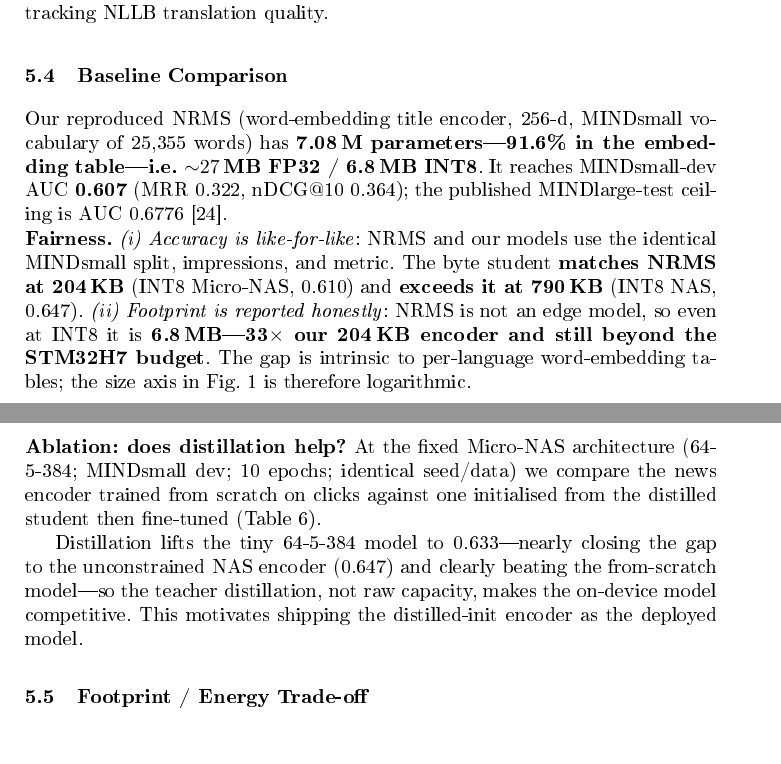
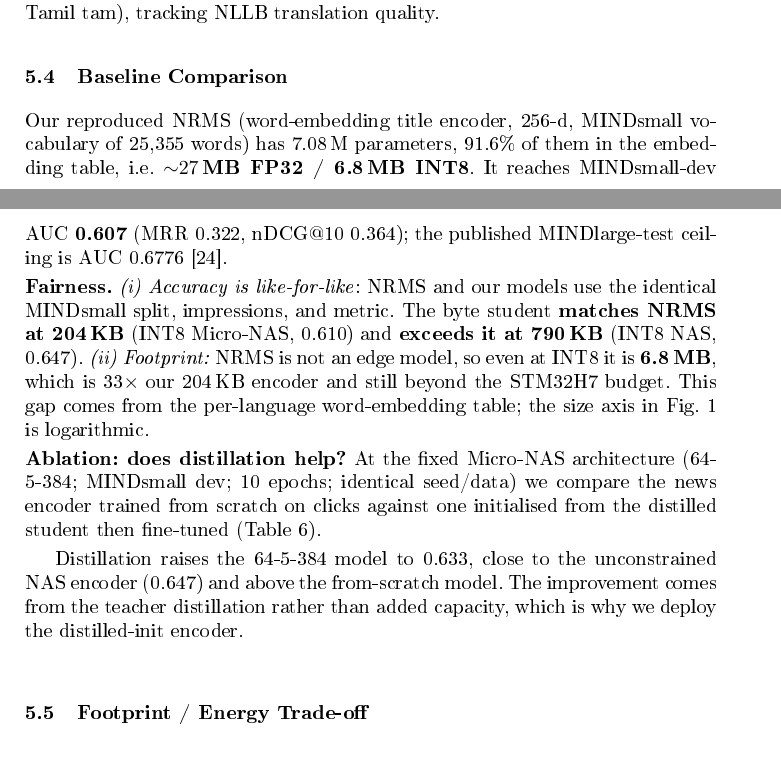
Before and after one commit to SepehrMohammady/MIND-Edge-Recommender, a LaTeX paper (paper/paper.tex): two parts of pages 6 and 7 of 10, joined at a grey line, cut so that both start at the same text. The pictures show the PDF file paper/paper.pdf that the author committed with the source.

Commit message:
Fix frame overflows; humanize prose
- layout: breakable arrow chain (abstract) and slash lists (conclusion);
  Table 2 -> tabularx; results matrix -> resizebox; \emergencystretch 3em.
  No remaining overfull boxes >=5pt (abstract / Table 2 / conclusion now fit)
- humanize: remove em-dash-heavy and promotional phrasing (e.g. "reported
  honestly", "dissolving the memory wall", "the very component we remove",
  "nearly closing the gap"); plainer, pre-LLM-style wording

```diff
--- a/paper/paper.tex
+++ b/paper/paper.tex
@@ -46,3 +48,5 @@ under 2\,MB. We study three architecture-search regimes---\textbf{NAS},
 three precisions (\textbf{FP32\,/\,INT8\,/\,Binary}), reporting a full matrix
 of ranking quality (AUC, MRR, nDCG@5/10 on MIND) against \textbf{flash
 footprint, RAM, and energy} targeting an
+RTX~5070 $\to$ Raspberry~Pi~5 $\to$ STM32H7 path (laptop-measured; on-device
+boards are future work). INT8 Micro-NAS reaches \textbf{0.610} AUC at \textbf{204\,KB}, matching
@@ -51,5 +53,5 @@ on-device boards are future work). INT8 Micro-NAS reaches \textbf{0.610} AUC at
 a full NRMS word-embedding baseline (0.607) at a fraction of the
-size---while unconstrained INT8 NAS reaches \textbf{0.647} AUC at 790\,KB
+size, while unconstrained INT8 NAS reaches \textbf{0.647} AUC at 790\,KB
 (+0.04 over NRMS, with no vocabulary table and full multilingual coverage);
 binarization cuts the footprint to \textbf{186--239\,KB} at 0.52--0.55 AUC.
 We release the full pipeline and exportable cold-start prior and content
@@ -392,19 +394,18 @@ tracking NLLB translation quality.
 \subsection{Baseline Comparison}
 
 Our reproduced NRMS (word-embedding title encoder, 256-d, MINDsmall vocabulary of
-25{,}355 words) has \textbf{7.08\,M parameters---91.6\% in the embedding
-table---i.e.\ ${\sim}27$\,MB FP32 / 6.8\,MB INT8}. It reaches MINDsmall-dev AUC
+25{,}355 words) has 7.08\,M parameters, 91.6\% of them in the embedding table,
+i.e.\ \textbf{${\sim}27$\,MB FP32 / 6.8\,MB INT8}. It reaches MINDsmall-dev AUC
 \textbf{0.607} (MRR 0.322, nDCG@10 0.364); the published MINDlarge-test ceiling is
 AUC 0.6776~\cite{wu2020mind}.
 
 \noindent\textbf{Fairness.} \emph{(i)~Accuracy is like-for-like}: NRMS and our
 models use the identical MINDsmall split, impressions, and metric. The byte
 student \textbf{matches NRMS at 204\,KB} (INT8 Micro-NAS, 0.610) and
-\textbf{exceeds it at 790\,KB} (INT8 NAS, 0.647). \emph{(ii)~Footprint is reported
-honestly}: NRMS is not an edge model, so even at INT8 it is \textbf{6.8\,MB---33$\times$
-our 204\,KB encoder and still beyond the STM32H7 budget}. The gap is intrinsic to
-per-language word-embedding tables; the size axis in Fig.~\ref{fig:pareto} is
-therefore logarithmic.
+\textbf{exceeds it at 790\,KB} (INT8 NAS, 0.647). \emph{(ii)~Footprint:} NRMS is not an edge model, so even at INT8 it is
+\textbf{6.8\,MB}, which is 33$\times$ our 204\,KB encoder and still beyond the
+STM32H7 budget. This gap comes from the per-language word-embedding table; the
+size axis in Fig.~\ref{fig:pareto} is logarithmic.
 
 \noindent\textbf{Ablation: does distillation help?} At the fixed Micro-NAS
 architecture (64-5-384; MINDsmall dev; 10 epochs; identical seed/data) we compare
@@ -427,10 +428,10 @@ distilled-init            & \textbf{0.633} & \textbf{0.345} & \textbf{0.390}\\
 \end{tabular}
 \end{table}
 
-Distillation lifts the tiny 64-5-384 model to 0.633---nearly closing the gap to the
-unconstrained NAS encoder (0.647) and clearly beating the from-scratch model---so
-the teacher distillation, not raw capacity, makes the on-device model competitive.
-This motivates shipping the distilled-init encoder as the deployed model.
+Distillation raises the 64-5-384 model to 0.633, close to the unconstrained NAS
+encoder (0.647) and above the from-scratch model. The improvement comes from the
+teacher distillation rather than added capacity, which is why we deploy the
+distilled-init encoder.
 
 \subsection{Footprint / Energy Trade-off}
 
```
Also changed, not shown: paper/paper.pdf, paper/paper.tex (46 more changed lines).
